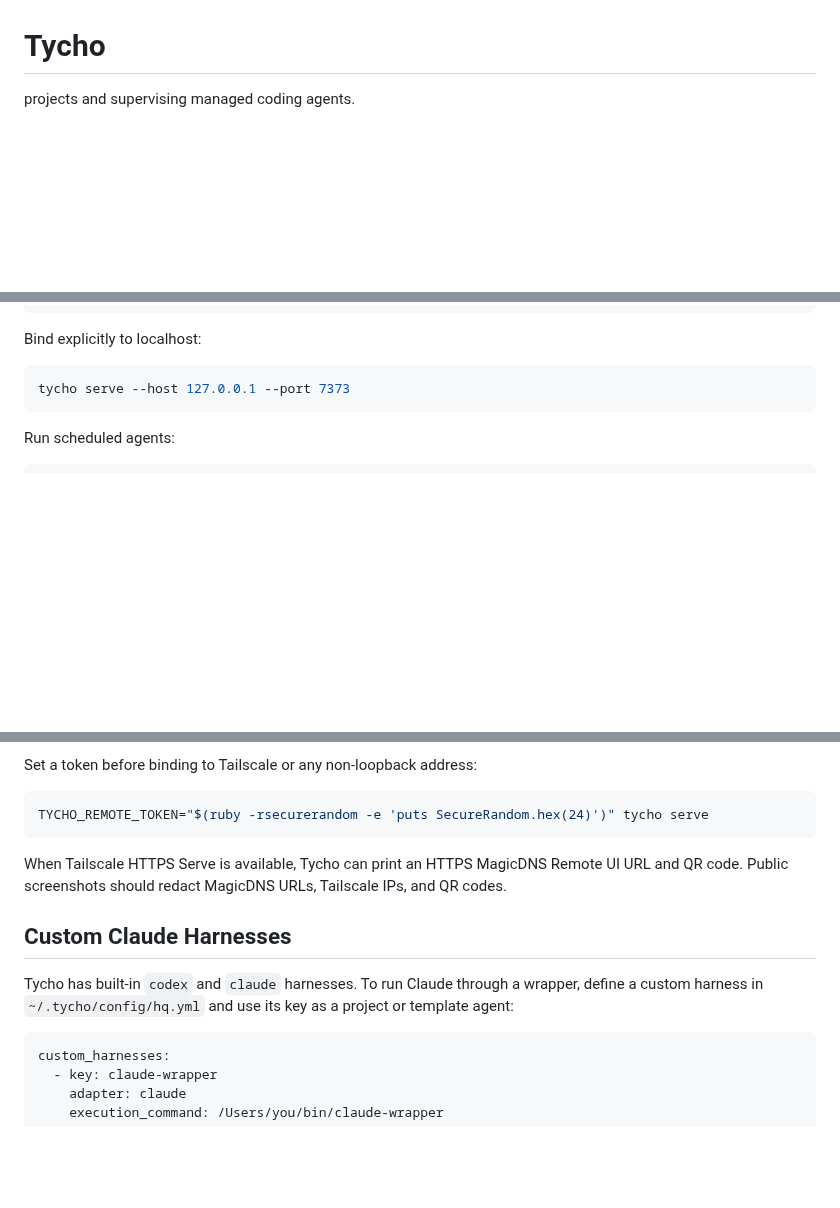
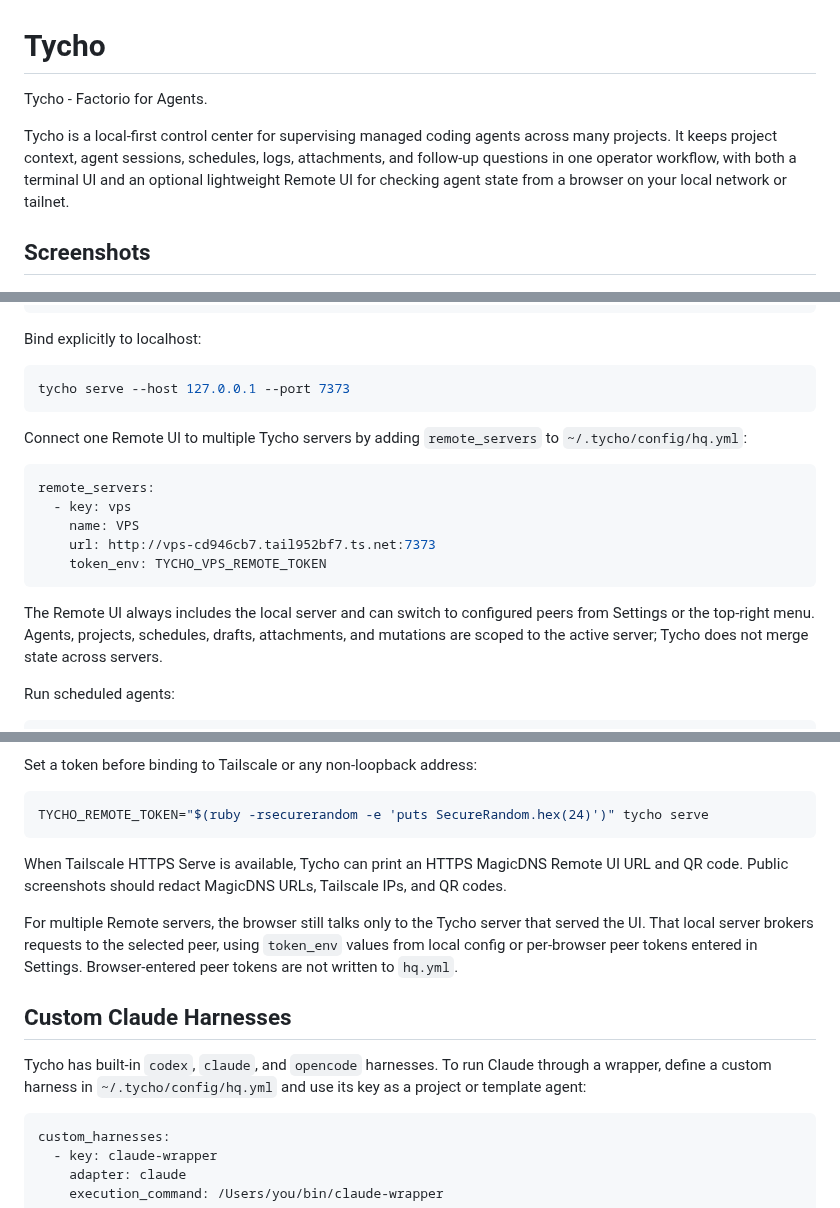
Before and after one commit to firewalker06/tycho, a Markdown page: README.md, 3 parts joined by grey strips. GitHub-like rendering; blank space fills up the shorter version.

````diff
--- a/README.md
+++ b/README.md
@@ -1,6 +1,14 @@
 # Tycho
 
-projects and supervising managed coding agents.
+Tycho - Factorio for Agents.
+
+Tycho is a local-first control center for supervising managed coding agents
+across many projects. It keeps project context, agent sessions, schedules,
+logs, attachments, and follow-up questions in one operator workflow, with both
+a terminal UI and an optional lightweight Remote UI for checking agent state
+from a browser on your local network or tailnet.
+
+## Screenshots
 
 <p align="center">
   <img src="docs/assets/tycho-hero.jpg" alt="Tycho terminal dashboard and remote agent control interface" width="100%">
@@ -220,6 +233,22 @@ Bind explicitly to localhost:
 ```bash
 tycho serve --host 127.0.0.1 --port 7373
 ```
+
+Connect one Remote UI to multiple Tycho servers by adding `remote_servers` to
+`~/.tycho/config/hq.yml`:
+
+```yaml
+remote_servers:
+  - key: vps
+    name: VPS
+    url: http://vps-cd946cb7.tail952bf7.ts.net:7373
+    token_env: TYCHO_VPS_REMOTE_TOKEN
+```
+
+The Remote UI always includes the local server and can switch to configured
+peers from Settings or the top-right menu. Agents, projects, schedules, drafts,
+attachments, and mutations are scoped to the active server; Tycho does not
+merge state across servers.
 
 Run scheduled agents:
 
@@ -387,11 +416,16 @@ When Tailscale HTTPS Serve is available, Tycho can print an HTTPS MagicDNS
 Remote UI URL and QR code. Public screenshots should redact MagicDNS URLs,
 Tailscale IPs, and QR codes.
 
+For multiple Remote servers, the browser still talks only to the Tycho server
+that served the UI. That local server brokers requests to the selected peer,
+using `token_env` values from local config or per-browser peer tokens entered
+in Settings. Browser-entered peer tokens are not written to `hq.yml`.
+
 ## Custom Claude Harnesses
 
-Tycho has built-in `codex` and `claude` harnesses. To run Claude through a
-wrapper, define a custom harness in `~/.tycho/config/hq.yml` and use its key as
-a project or template agent:
+Tycho has built-in `codex`, `claude`, and `opencode` harnesses. To run Claude
+through a wrapper, define a custom harness in `~/.tycho/config/hq.yml` and use
+its key as a project or template agent:
 
 ```yaml
 custom_harnesses:
````
Also changed, not shown: other parts of README.md (+30 -24 lines), docs/assets/readme/web-agent-switcher.png (added), docs/assets/readme/web-remote-connection-switcher.png (added).
